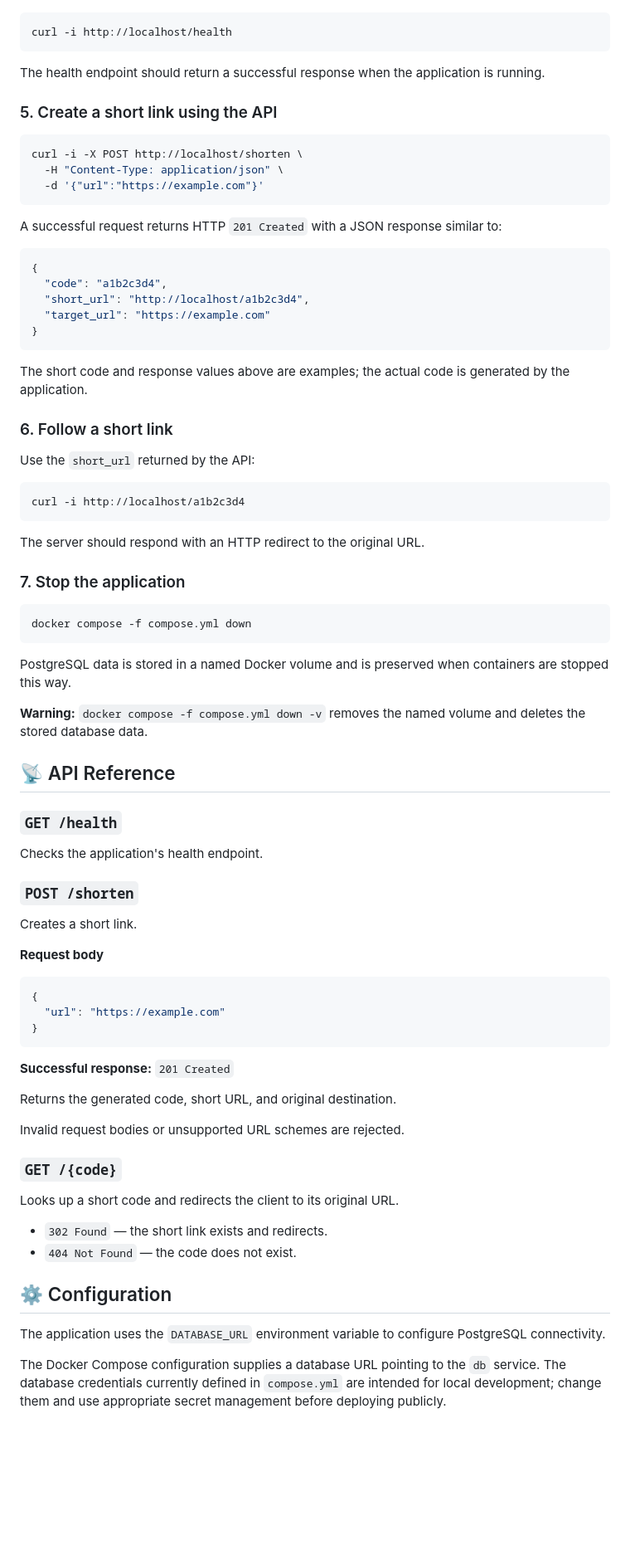
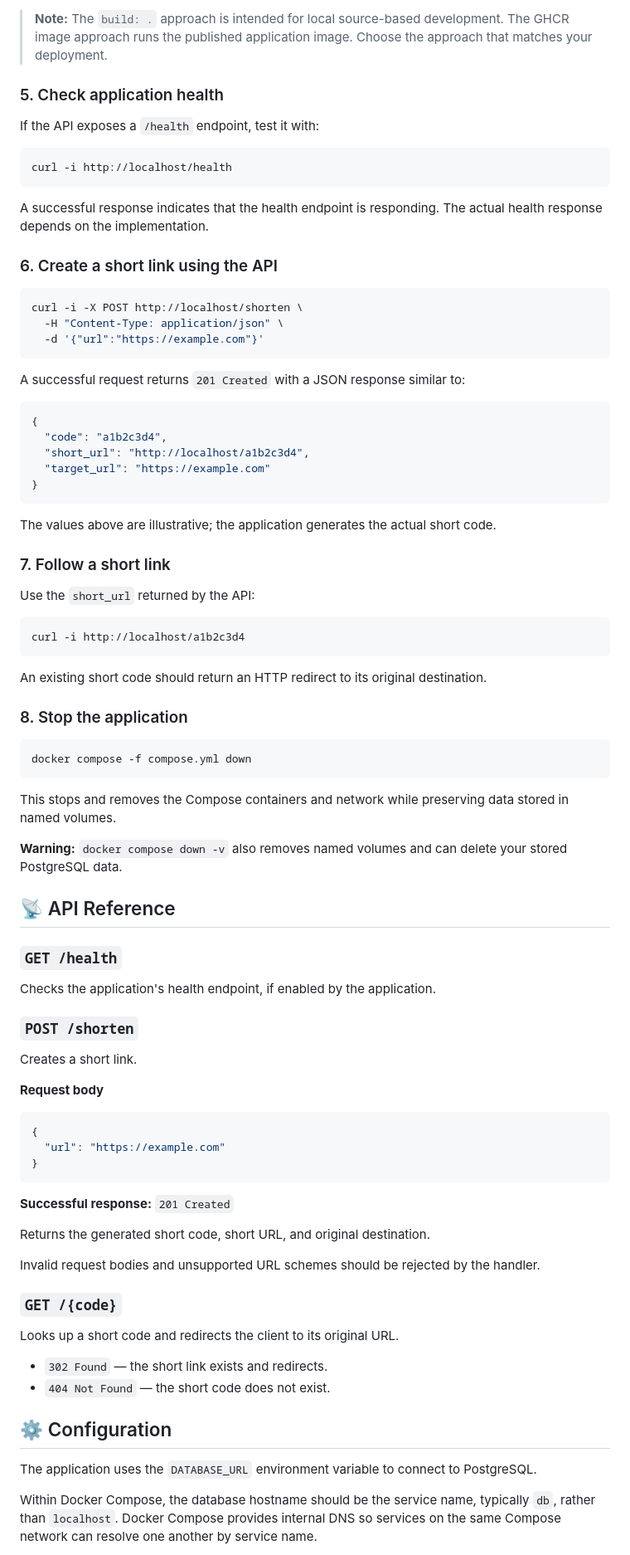
Before and after one commit to utkarshjain1338-hub/linkforge, a Markdown page: README.md, the part around one of its changes. Shown at 83% size. GitHub-like rendering; blank space fills up the shorter version.

````diff
--- a/README.md
+++ b/README.md
@@ -117,11 +172,16 @@ Paste a valid URL, click **Shorten URL**, and copy the generated short link.
+> **Note:** The `build: .` approach is intended for local source-based development. The GHCR image approach runs the published application image. Choose the approach that matches your deployment.
+
+### 5. Check application health
+
+If the API exposes a `/health` endpoint, test it with:
 
 ```bash
 curl -i http://localhost/health
 ```
 
-The health endpoint should return a successful response when the application is running.
+A successful response indicates that the health endpoint is responding. The actual health response depends on the implementation.
 
-### 5. Create a short link using the API
+### 6. Create a short link using the API
 
 ```bash
 curl -i -X POST http://localhost/shorten \
@@ -129,7 +189,7 @@ curl -i -X POST http://localhost/shorten \
   -d '{"url":"https://example.com"}'
 ```
 
-A successful request returns HTTP `201 Created` with a JSON response similar to:
+A successful request returns `201 Created` with a JSON response similar to:
 
 ```json
 {
@@ -139,9 +199,9 @@ A successful request returns HTTP `201 Created` with a JSON response similar to:
 }
 ```
 
-The short code and response values above are examples; the actual code is generated by the application.
+The values above are illustrative; the application generates the actual short code.
 
-### 6. Follow a short link
+### 7. Follow a short link
 
 Use the `short_url` returned by the API:
 
@@ -149,23 +209,23 @@ Use the `short_url` returned by the API:
 curl -i http://localhost/a1b2c3d4
 ```
 
-The server should respond with an HTTP redirect to the original URL.
+An existing short code should return an HTTP redirect to its original destination.
 
-### 7. Stop the application
+### 8. Stop the application
 
 ```bash
 docker compose -f compose.yml down
 ```
 
-PostgreSQL data is stored in a named Docker volume and is preserved when containers are stopped this way.
+This stops and removes the Compose containers and network while preserving data stored in named volumes.
 
-**Warning:** `docker compose -f compose.yml down -v` removes the named volume and deletes the stored database data.
+**Warning:** `docker compose down -v` also removes named volumes and can delete your stored PostgreSQL data.
 
 ## 📡 API Reference
 
 ### `GET /health`
 
-Checks the application's health endpoint.
+Checks the application's health endpoint, if enabled by the application.
 
 ### `POST /shorten`
 
@@ -181,20 +241,20 @@ Creates a short link.
 
 **Successful response:** `201 Created`
 
-Returns the generated code, short URL, and original destination.
+Returns the generated short code, short URL, and original destination.
 
-Invalid request bodies or unsupported URL schemes are rejected.
+Invalid request bodies and unsupported URL schemes should be rejected by the handler.
 
 ### `GET /{code}`
 
 Looks up a short code and redirects the client to its original URL.
 
 - `302 Found` — the short link exists and redirects.
-- `404 Not Found` — the code does not exist.
+- `404 Not Found` — the short code does not exist.
 
 ## ⚙️ Configuration
 
-The application uses the `DATABASE_URL` environment variable to configure PostgreSQL connectivity.
+The application uses the `DATABASE_URL` environment variable to connect to PostgreSQL.
 
-The Docker Compose configuration supplies a database URL pointing to the `db` service. The database credentials currently defined in `compose.yml` are intended for local development; change them and use appropriate secret management before deploying publicly.
+Within Docker Compose, the database hostname should be the service name, typically `db`, rather than `localhost`. Docker Compose provides internal DNS so services on the same Compose network can resolve one another by service name.
 
````
Also changed, not shown: other parts of README.md (+167 -40 lines).
